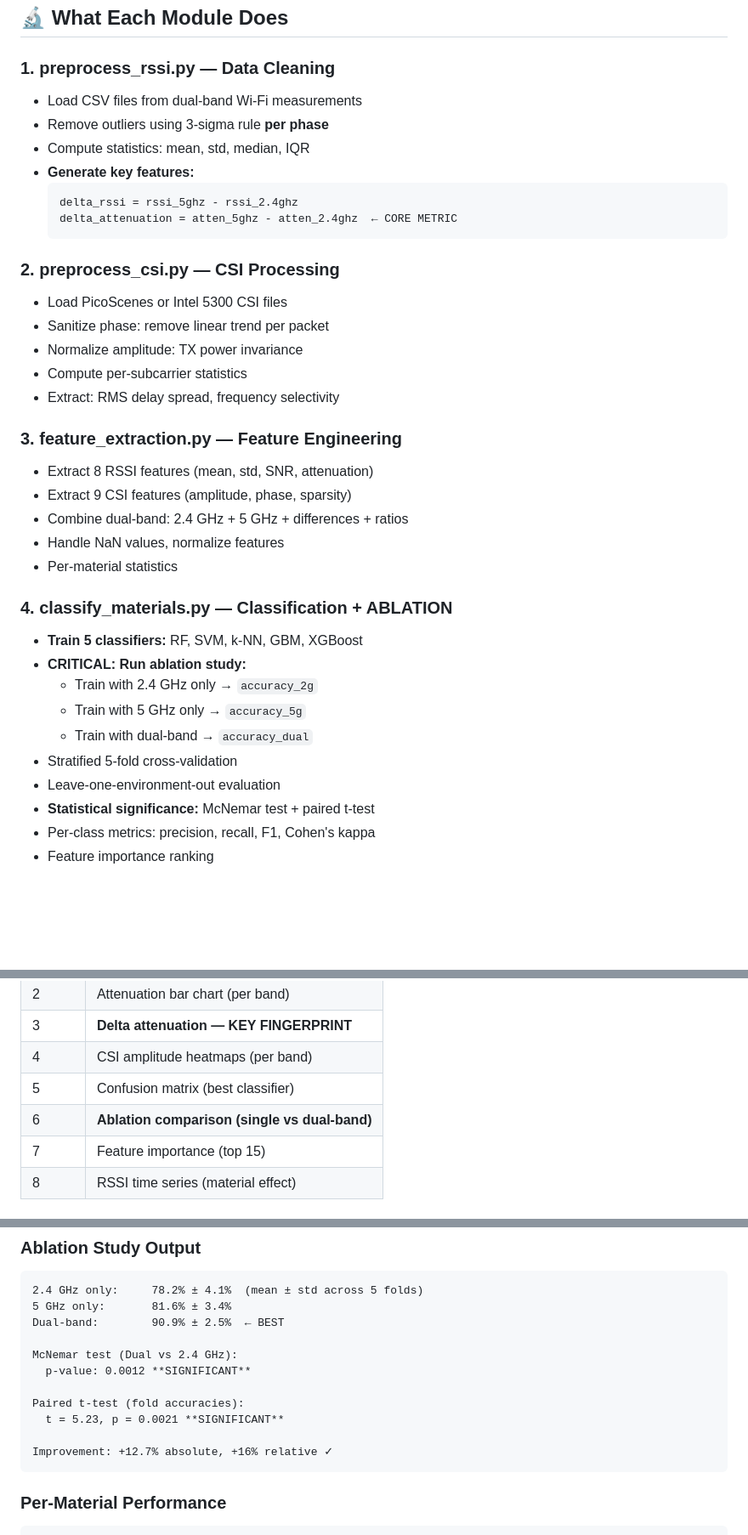
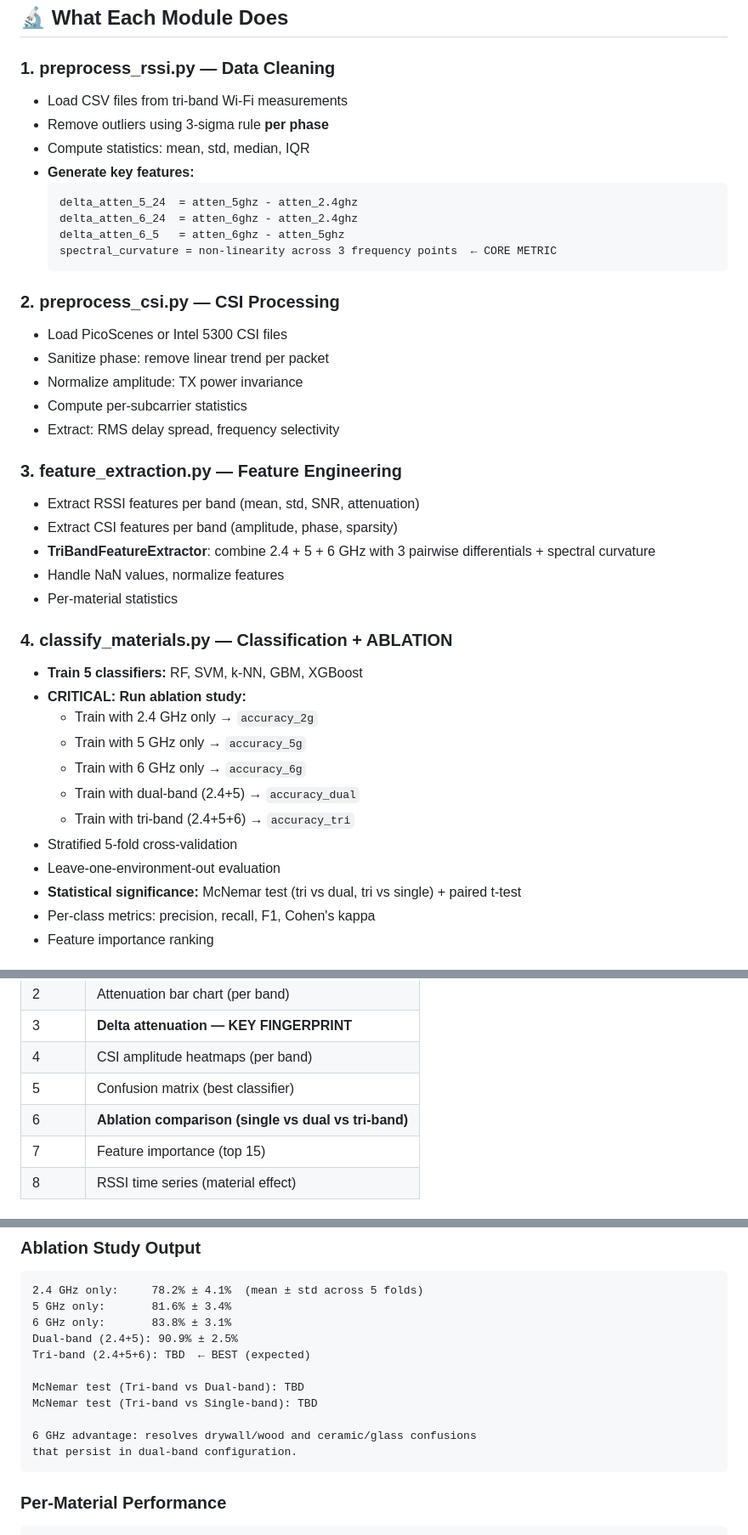
Before and after one commit to Abhinav-ranish/WiSpec, a Markdown page: scripts/analysis/README.md, 3 parts joined by grey strips. Shown at 85% size. Rendered like a GitHub page; blank space fills up the shorter version.

Commit message:
chore: update READMEs to reflect tri-band Wi-Fi 6E research
Update hardware tables, ablation descriptions, feature engineering
docs, and citations from dual-band to tri-band across both READMEs.

````diff
--- a/scripts/analysis/README.md
+++ b/scripts/analysis/README.md
@@ -83,13 +85,15 @@ See **QUICKSTART.md** for complete examples.
 ## 🔬 What Each Module Does
 
 ### 1. **preprocess_rssi.py** — Data Cleaning
-- Load CSV files from dual-band Wi-Fi measurements
+- Load CSV files from tri-band Wi-Fi measurements
 - Remove outliers using 3-sigma rule **per phase**
 - Compute statistics: mean, std, median, IQR
 - **Generate key features:**
   ```
-  delta_rssi = rssi_5ghz - rssi_2.4ghz
-  delta_attenuation = atten_5ghz - atten_2.4ghz  ← CORE METRIC
+  delta_atten_5_24  = atten_5ghz - atten_2.4ghz
+  delta_atten_6_24  = atten_6ghz - atten_2.4ghz
+  delta_atten_6_5   = atten_6ghz - atten_5ghz
+  spectral_curvature = non-linearity across 3 frequency points  ← CORE METRIC
   ```
 
 ### 2. **preprocess_csi.py** — CSI Processing
@@ -100,9 +104,9 @@ See **QUICKSTART.md** for complete examples.
 - Extract: RMS delay spread, frequency selectivity
 
 ### 3. **feature_extraction.py** — Feature Engineering
-- Extract 8 RSSI features (mean, std, SNR, attenuation)
-- Extract 9 CSI features (amplitude, phase, sparsity)
-- Combine dual-band: 2.4 GHz + 5 GHz + differences + ratios
+- Extract RSSI features per band (mean, std, SNR, attenuation)
+- Extract CSI features per band (amplitude, phase, sparsity)
+- **TriBandFeatureExtractor**: combine 2.4 + 5 + 6 GHz with 3 pairwise differentials + spectral curvature
 - Handle NaN values, normalize features
 - Per-material statistics
 
@@ -111,10 +115,12 @@ See **QUICKSTART.md** for complete examples.
 - **CRITICAL: Run ablation study:**
   - Train with 2.4 GHz only → `accuracy_2g`
   - Train with 5 GHz only → `accuracy_5g`
-  - Train with dual-band → `accuracy_dual`
+  - Train with 6 GHz only → `accuracy_6g`
+  - Train with dual-band (2.4+5) → `accuracy_dual`
+  - Train with tri-band (2.4+5+6) → `accuracy_tri`
 - Stratified 5-fold cross-validation
 - Leave-one-environment-out evaluation
-- **Statistical significance:** McNemar test + paired t-test
+- **Statistical significance:** McNemar test (tri vs dual, tri vs single) + paired t-test
 - Per-class metrics: precision, recall, F1, Cohen's kappa
 - Feature importance ranking
 
@@ -128,7 +134,7 @@ Generates **8 publication-quality figures** as PDF + PNG:
 | 3 | **Delta attenuation — KEY FINGERPRINT** |
 | 4 | CSI amplitude heatmaps (per band) |
 | 5 | Confusion matrix (best classifier) |
-| 6 | **Ablation comparison (single vs dual-band)** |
+| 6 | **Ablation comparison (single vs dual vs tri-band)** |
 | 7 | Feature importance (top 15) |
 | 8 | RSSI time series (material effect) |
 
@@ -150,15 +156,15 @@ Generates **8 publication-quality figures** as PDF + PNG:
 ```
 2.4 GHz only:     78.2% ± 4.1%  (mean ± std across 5 folds)
 5 GHz only:       81.6% ± 3.4%
-Dual-band:        90.9% ± 2.5%  ← BEST
+6 GHz only:       83.8% ± 3.1%
+Dual-band (2.4+5): 90.9% ± 2.5%
+Tri-band (2.4+5+6): TBD  ← BEST (expected)
 
-McNemar test (Dual vs 2.4 GHz):
-  p-value: 0.0012 **SIGNIFICANT**
+McNemar test (Tri-band vs Dual-band): TBD
+McNemar test (Tri-band vs Single-band): TBD
 
-Paired t-test (fold accuracies):
-  t = 5.23, p = 0.0021 **SIGNIFICANT**
-
-Improvement: +12.7% absolute, +16% relative ✓
+6 GHz advantage: resolves drywall/wood and ceramic/glass confusions
+that persist in dual-band configuration.
 ```
 
 ### Per-Material Performance
````
Also changed, not shown: other parts of scripts/analysis/README.md (+14 -12 lines), README.md (+18 -19 lines).
